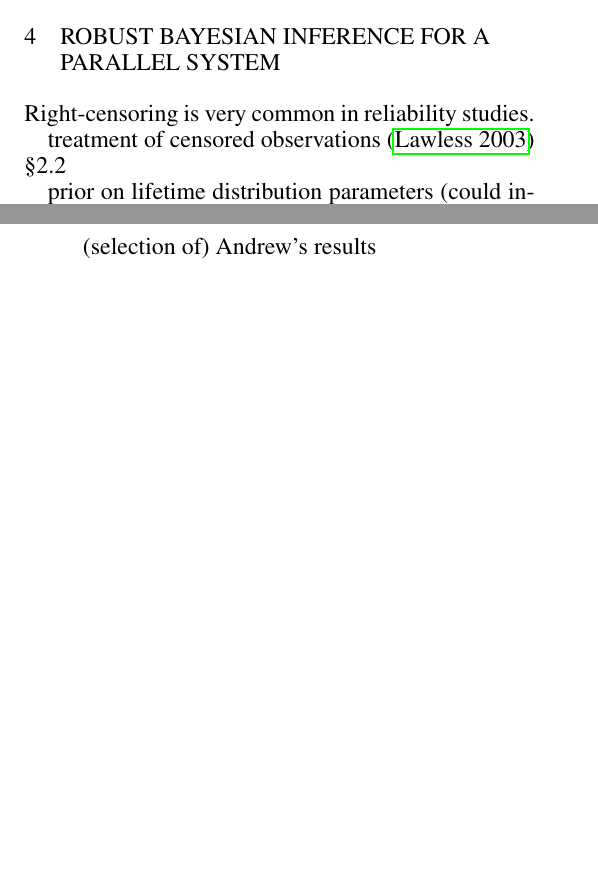
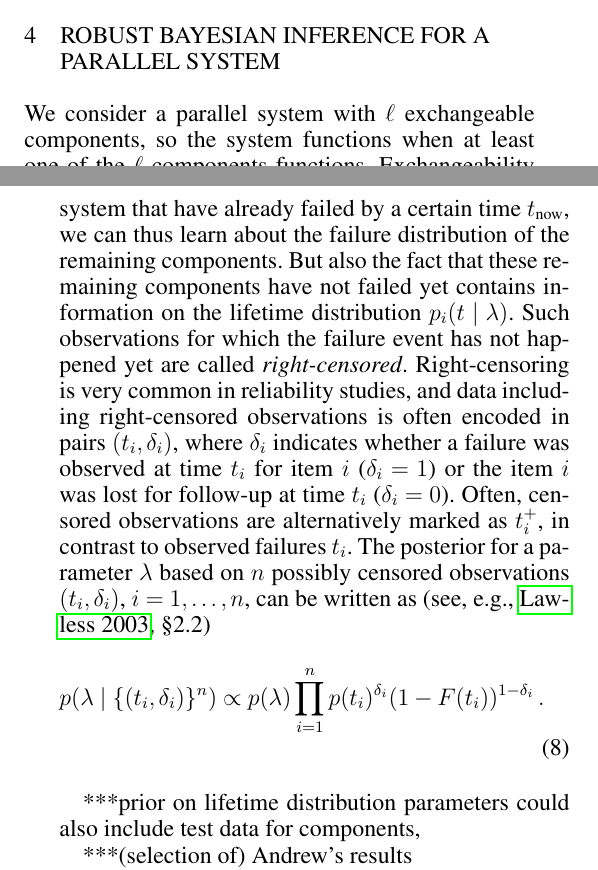
Before and after one commit to geeeero/esrel2015paper, a LaTeX document (confpaper2.tex): two parts of the columns of pages 3 and 4 of 4, joined at a grey line, cut so that both start at the same text, the shorter picture padded with empty space. Compiled offline with pdfLaTeX.

Commit message:
intro sec 4: censoring

```diff
--- a/confpaper2.tex
+++ b/confpaper2.tex
@@ -472,9 +472,30 @@ This will include, in contrast to previous studies using sets of priors of type
 \section{ROBUST BAYESIAN INFERENCE FOR A PARALLEL SYSTEM}
 \label{sec:andrewsresults}
 
-Right-censoring is very common in reliability studies.
+We consider a parallel system with $\ell$ exchangeable components,
+so the system functions when at least one of the $\ell$ components functions.
+Exchangeability means that the components are of the same type
+and that any permutation of the component labels would not change any results.
+From the components in the system that have already failed by a certain time $t_\text{now}$,
+we can thus learn about the failure distribution of the remaining components.
+But also the fact that these remaining components have not failed yet
+contains information on the lifetime distribution $p_i(t\mid \lambda)$.
+Such observations for which the failure event has not happened yet are called \emph{right-censored}.
+Right-censoring is very common in reliability studies,
+and data including right-censored observations is often encoded
+in pairs $(t_i, \delta_i)$, where $\delta_i$ indicates whether
+a failure was observed at time $t_i$ for item $i$ ($\delta_i = 1$)
+or the item $i$ was lost for follow-up at time $t_i$ ($\delta_i = 0$).
+Often, censored observations are alternatively marked as $t_i^+$, in contrast to observed failures $t_i$.
+The posterior for a parameter $\lambda$ based on $n$ possibly censored observations
+$(t_i, \delta_i)$, $i=1,\ldots,n$,
+can be written as (see, e.g., \citeNP{2003:lawless}, \S 2.2)
+\begin{align}
+p(\lambda \mid \{(t_i, \delta_i)\}^n) \propto p(\lambda) \prod_{i=1}^n p(t_i)^{\delta_i} (1-F(t_i))^{1-\delta_i}\,.
+\end{align}
 
 
-treatment of censored observations \cite{2003:lawless} \S 2.2
+***prior on lifetime distribution parameters could also include test data for components,
 
+***(selection of) Andrew's results
 
@@ -487 +501,0 @@ effect on reliability/survival function.
-(selection of) Andrew's results
```
Also changed, not shown: confpaper2.tex (9 more changed lines).
